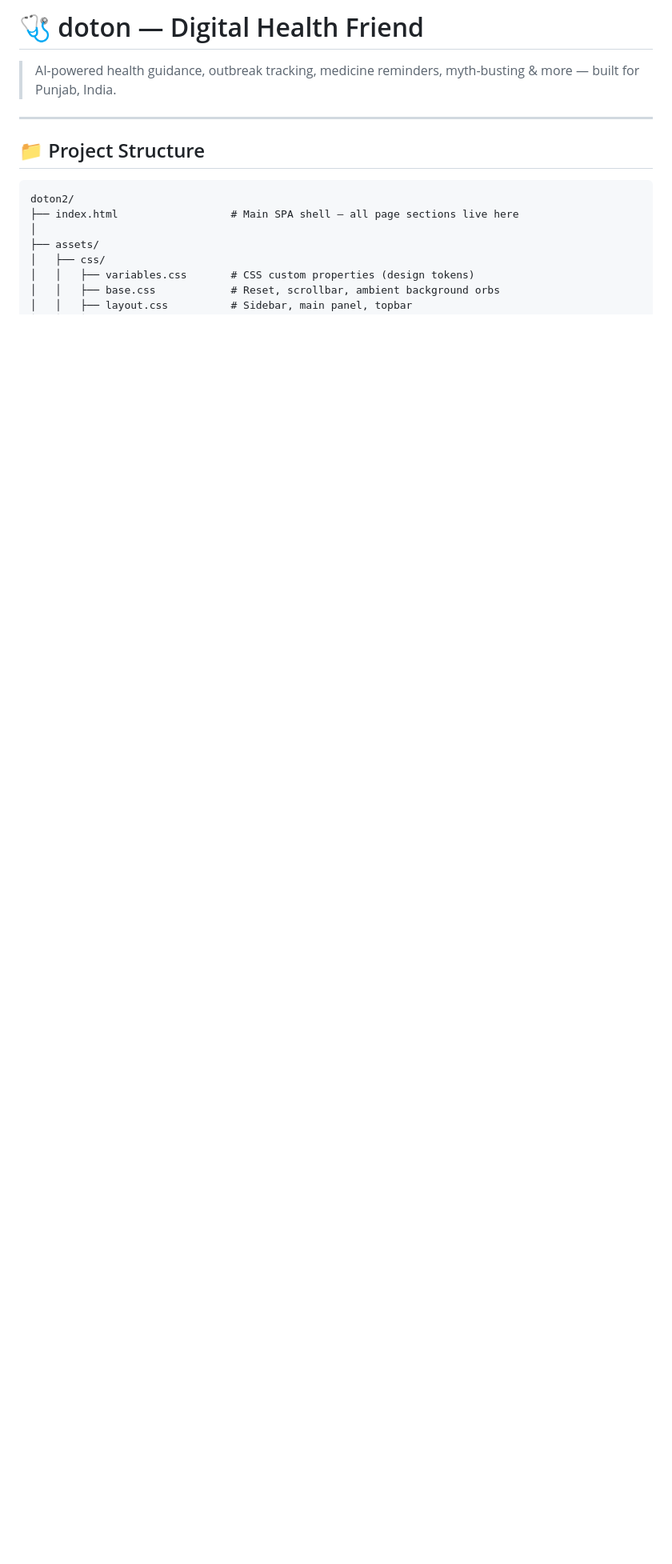
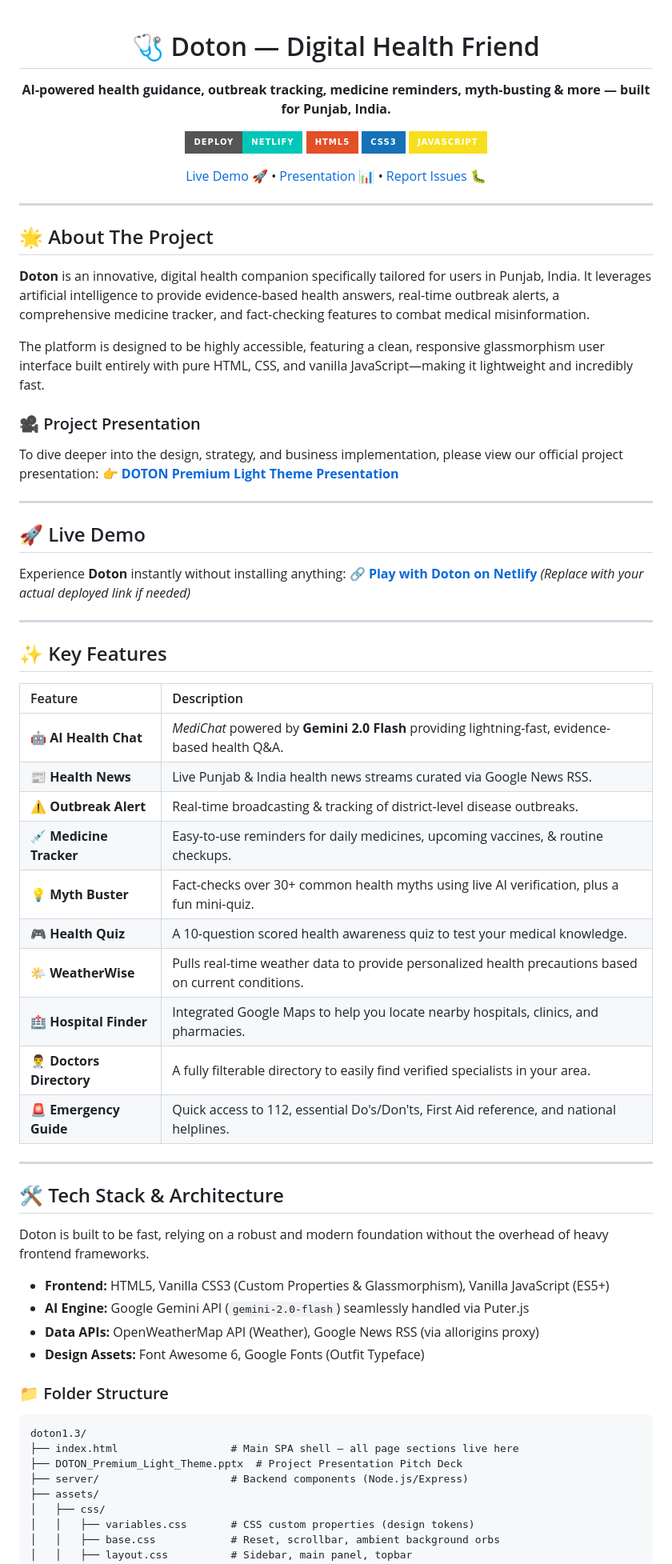
Before and after one commit to devang7072/Doton-HealthGuide, a Markdown page: README.md, the part around one of its changes. Shown at 80% size. Rendered like a GitHub page; badges without logos; blank space fills up the shorter version.

````diff
--- a/README.md
+++ b/README.md
@@ -1,15 +1,71 @@
-# 🩺 doton — Digital Health Friend
+<div align="center">
 
-> AI-powered health guidance, outbreak tracking, medicine reminders, myth-busting & more — built for Punjab, India.
+# 🩺 Doton — Digital Health Friend
+**AI-powered health guidance, outbreak tracking, medicine reminders, myth-busting & more — built for Punjab, India.**
+
+[![Deploy Status](https://img.shields.io/badge/Deploy-Netlify-00C7B7?style=for-the-badge&logo=netlify)](https://doton-health.netlify.app/)
+[![HTML5](https://img.shields.io/badge/HTML5-E34F26?style=for-the-badge&logo=html5&logoColor=white)](https://developer.mozilla.org/en-US/docs/Glossary/HTML5)
+[![CSS3](https://img.shields.io/badge/CSS3-1572B6?style=for-the-badge&logo=css3&logoColor=white)](https://developer.mozilla.org/en-US/docs/Web/CSS)
+[![JavaScript](https://img.shields.io/badge/JavaScript-F7DF1E?style=for-the-badge&logo=javascript&logoColor=black)](https://developer.mozilla.org/en-US/docs/Web/JavaScript)
+
+[Live Demo 🚀](https://doton-health.netlify.app/) • [Presentation 📊](./DOTON_Premium_Light_Theme.pptx) • [Report Issues 🐛](../../issues)
+
+</div>
 
 ---
 
-## 📁 Project Structure
+## 🌟 About The Project
 
-```
-doton2/
+**Doton** is an innovative, digital health companion specifically tailored for users in Punjab, India. It leverages artificial intelligence to provide evidence-based health answers, real-time outbreak alerts, a comprehensive medicine tracker, and fact-checking features to combat medical misinformation.
+
+The platform is designed to be highly accessible, featuring a clean, responsive glassmorphism user interface built entirely with pure HTML, CSS, and vanilla JavaScript—making it lightweight and incredibly fast.
+
+### 🎥 Project Presentation
+To dive deeper into the design, strategy, and business implementation, please view our official project presentation:
+👉 **[DOTON Premium Light Theme Presentation](./DOTON_Premium_Light_Theme.pptx)**
+
+---
+
+## 🚀 Live Demo
+
+Experience **Doton** instantly without installing anything:
+🔗 **[Play with Doton on Netlify](https://doton-health.netlify.app/)** *(Replace with your actual deployed link if needed)*
+
+---
+
+## ✨ Key Features
+
+| Feature | Description |
+| :--- | :--- |
+| 🤖 **AI Health Chat** | *MediChat* powered by **Gemini 2.0 Flash** providing lightning-fast, evidence-based health Q&A. |
+| 📰 **Health News** | Live Punjab & India health news streams curated via Google News RSS. |
+| ⚠️ **Outbreak Alert** | Real-time broadcasting & tracking of district-level disease outbreaks. |
+| 💉 **Medicine Tracker** | Easy-to-use reminders for daily medicines, upcoming vaccines, & routine checkups. |
+| 💡 **Myth Buster** | Fact-checks over 30+ common health myths using live AI verification, plus a fun mini-quiz. |
+| 🎮 **Health Quiz** | A 10-question scored health awareness quiz to test your medical knowledge. |
+| 🌤️ **WeatherWise** | Pulls real-time weather data to provide personalized health precautions based on current conditions. |
+| 🏥 **Hospital Finder** | Integrated Google Maps to help you locate nearby hospitals, clinics, and pharmacies. |
+| 👨‍⚕️ **Doctors Directory** | A fully filterable directory to easily find verified specialists in your area. |
+| 🚨 **Emergency Guide** | Quick access to 112, essential Do's/Don'ts, First Aid reference, and national helplines. |
+
+---
+
+## 🛠️ Tech Stack & Architecture
+
+Doton is built to be fast, relying on a robust and modern foundation without the overhead of heavy frontend frameworks.
+
+*   **Frontend:** HTML5, Vanilla CSS3 (Custom Properties & Glassmorphism), Vanilla JavaScript (ES5+)
+*   **AI Engine:** Google Gemini API (`gemini-2.0-flash`) seamlessly handled via Puter.js
+*   **Data APIs:** OpenWeatherMap API (Weather), Google News RSS (via allorigins proxy)
+*   **Design Assets:** Font Awesome 6, Google Fonts (Outfit Typeface)
+
+### 📁 Folder Structure
+
+```text
+doton1.3/
 ├── index.html                  # Main SPA shell — all page sections live here
-│
+├── DOTON_Premium_Light_Theme.pptx  # Project Presentation Pitch Deck
+├── server/                     # Backend components (Node.js/Express)
 ├── assets/
 │   ├── css/
 │   │   ├── variables.css       # CSS custom properties (design tokens)
````
Also changed, not shown: other parts of README.md (+46 -54 lines).
